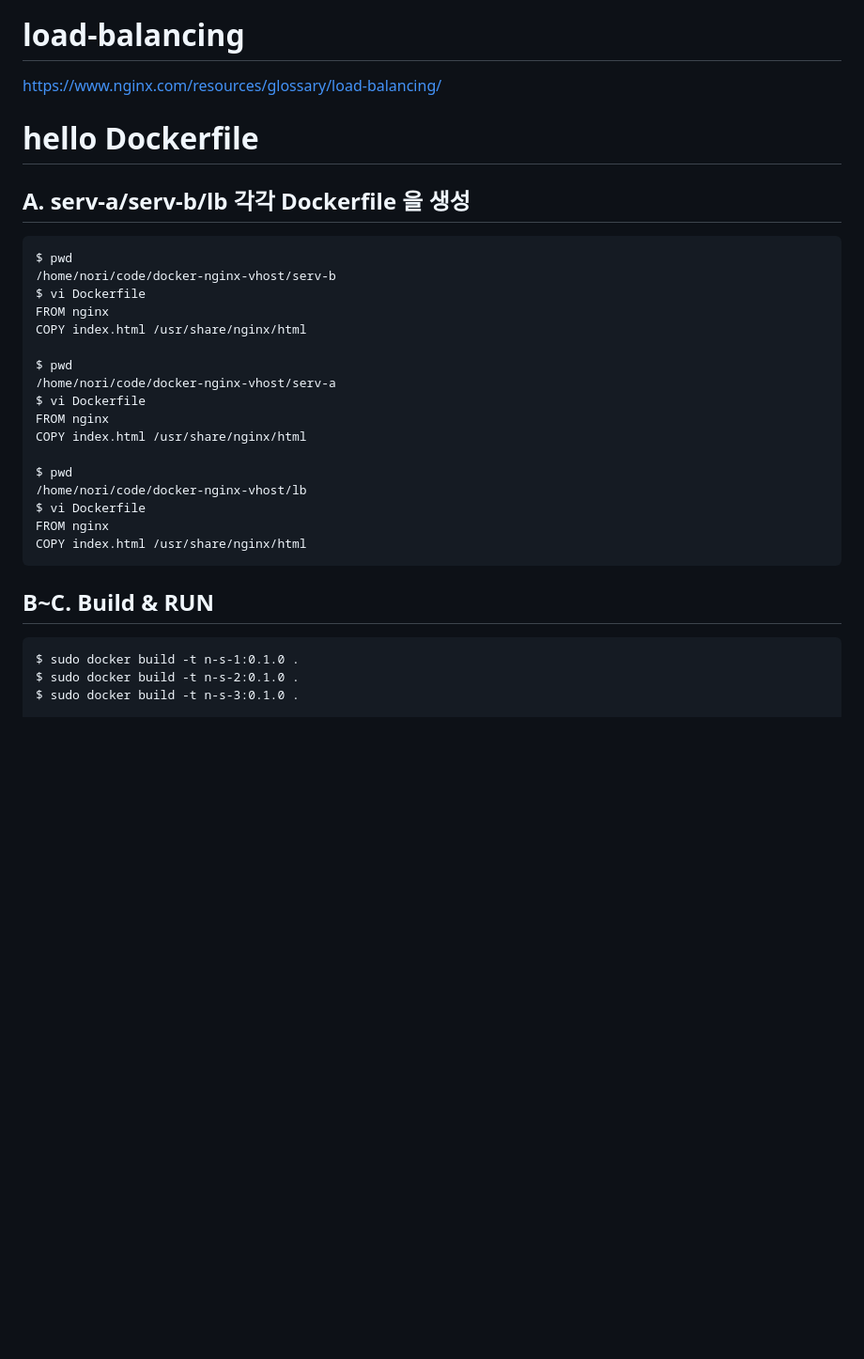
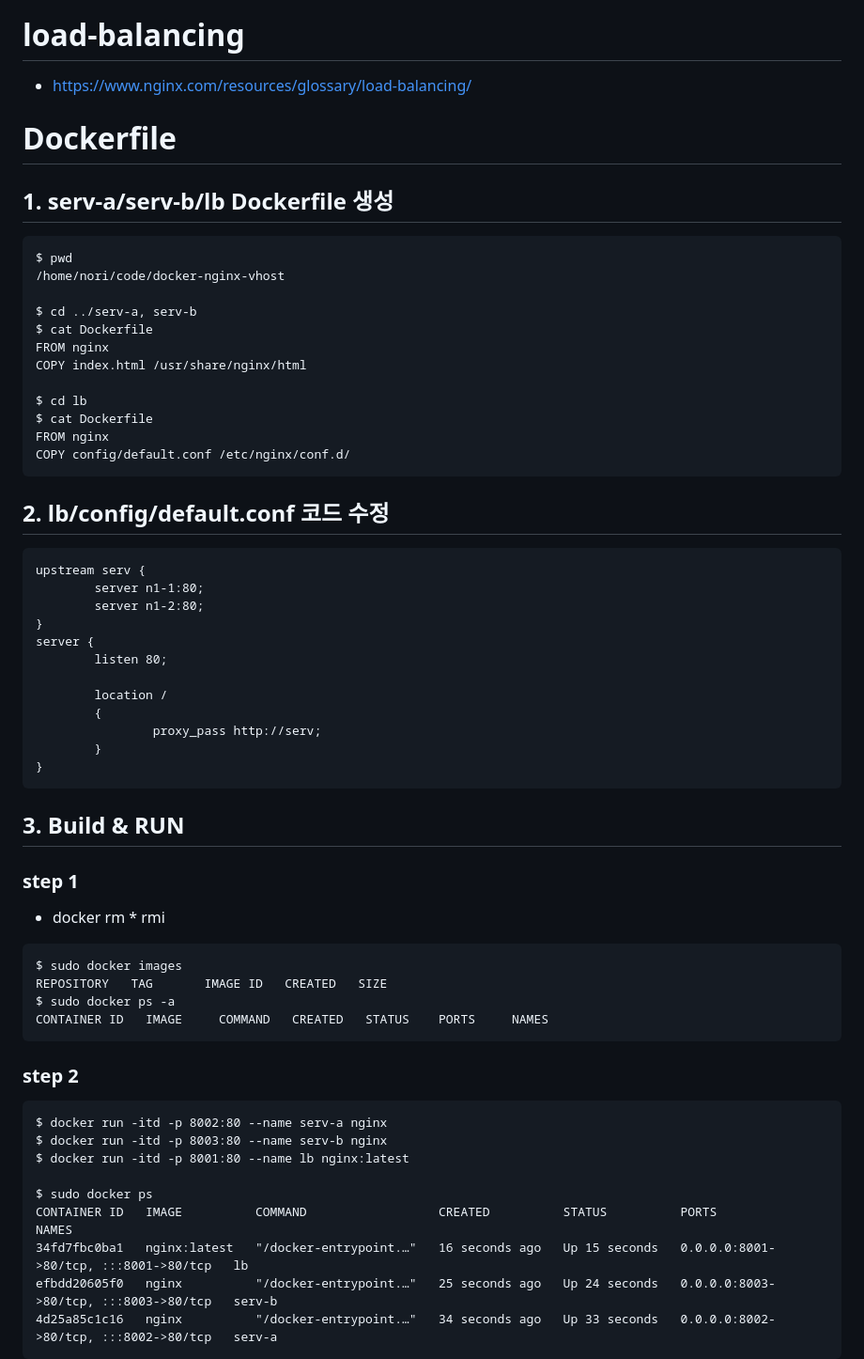
Before and after one commit to Jaelinny/docker-nginx-vhost, a Markdown page: README.md, the part around one of its changes. Shown at 94% size. GitHub-like rendering; blank space fills up the shorter version.

````diff
--- a/README.md
+++ b/README.md
@@ -3,33 +3,65 @@
 ![image](https://github.com/pySatellite/docker-nginx-vhost/assets/87309910/878eaf6a-18bc-4467-8b3f-5086de8ff3a1)
 
 # load-balancing
-https://www.nginx.com/resources/glossary/load-balancing/
+- https://www.nginx.com/resources/glossary/load-balancing/
 
-# hello Dockerfile
 
-## A. serv-a/serv-b/lb 각각 Dockerfile 을 생성
+
+# Dockerfile
+
+## 1. serv-a/serv-b/lb Dockerfile 생성
 ```
 $ pwd
-/home/nori/code/docker-nginx-vhost/serv-b
-$ vi Dockerfile
+/home/nori/code/docker-nginx-vhost
+
+$ cd ../serv-a, serv-b
+$ cat Dockerfile
 FROM nginx
 COPY index.html /usr/share/nginx/html
 
-$ pwd
-/home/nori/code/docker-nginx-vhost/serv-a
-$ vi Dockerfile
+$ cd lb
+$ cat Dockerfile
 FROM nginx
-COPY index.html /usr/share/nginx/html
-
-$ pwd
-/home/nori/code/docker-nginx-vhost/lb
-$ vi Dockerfile
-FROM nginx
-COPY index.html /usr/share/nginx/html
+COPY config/default.conf /etc/nginx/conf.d/
 ```
 
-## B~C. Build & RUN
+## 2. lb/config/default.conf 코드 수정
 ```
-$ sudo docker build -t n-s-1:0.1.0 .
-$ sudo docker build -t n-s-2:0.1.0 .
-$ sudo docker build -t n-s-3:0.1.0 .
+upstream serv {
+        server n1-1:80;
+        server n1-2:80;
+}
+server {
+        listen 80;
+
+        location /
+        {
+                proxy_pass http://serv;
+        }
+}
+```
+
+## 3. Build & RUN
+
+### step 1
+- docker rm * rmi
+```
+$ sudo docker images
+REPOSITORY   TAG       IMAGE ID   CREATED   SIZE
+$ sudo docker ps -a
+CONTAINER ID   IMAGE     COMMAND   CREATED   STATUS    PORTS     NAMES
+```
+
+### step 2
+```
+$ docker run -itd -p 8002:80 --name serv-a nginx
+$ docker run -itd -p 8003:80 --name serv-b nginx
+$ docker run -itd -p 8001:80 --name lb nginx:latest
+
+$ sudo docker ps
+CONTAINER ID   IMAGE          COMMAND                  CREATED          STATUS          PORTS                                   NAMES
+34fd7fbc0ba1   nginx:latest   "/docker-entrypoint.…"   16 seconds ago   Up 15 seconds   0.0.0.0:8001->80/tcp, :::8001->80/tcp   lb
+efbdd20605f0   nginx          "/docker-entrypoint.…"   25 seconds ago   Up 24 seconds   0.0.0.0:8003->80/tcp, :::8003->80/tcp   serv-b
+4d25a85c1c16   nginx          "/docker-entrypoint.…"   34 seconds ago   Up 33 seconds   0.0.0.0:8002->80/tcp, :::8002->80/tcp   serv-a
+```
+
````
Also changed, not shown: other parts of README.md (+84 -73 lines).
